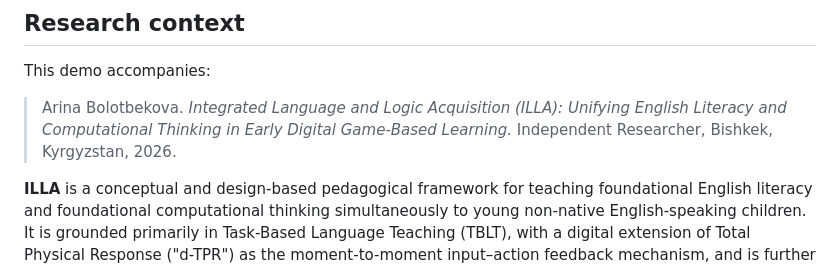
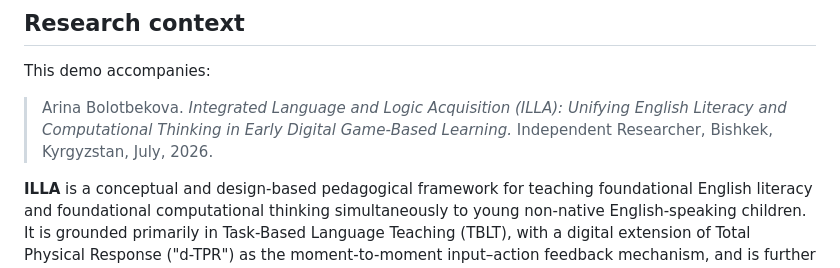
Before and after one commit to arinaesp/axo-demo, a Markdown page: README.md, the part around one of its changes. GitHub-like rendering.

```diff
--- a/README.md
+++ b/README.md
@@ -56,7 +56,7 @@ Vanilla JavaScript, HTML, and CSS — no frameworks, no build tooling. Audio is
 
 This demo accompanies:
 
-> Arina Bolotbekova. *Integrated Language and Logic Acquisition (ILLA): Unifying English Literacy and Computational Thinking in Early Digital Game-Based Learning.* Independent Researcher, Bishkek, Kyrgyzstan, 2026.
+> Arina Bolotbekova. _Integrated Language and Logic Acquisition (ILLA): Unifying English Literacy and Computational Thinking in Early Digital Game-Based Learning._ Independent Researcher, Bishkek, Kyrgyzstan, July, 2026.
 
 **ILLA** is a conceptual and design-based pedagogical framework for teaching foundational English literacy and foundational computational thinking simultaneously to young non-native English-speaking children. It is grounded primarily in Task-Based Language Teaching (TBLT), with a digital extension of Total Physical Response ("d-TPR") as the moment-to-moment input–action feedback mechanism, and is further informed by Cognitive Load Theory, dual-coding and multimedia-learning principles, comprehensible input theory, and computational-thinking pedagogy. AXO is the framework's proof-of-concept artifact; this browser build lets readers experience its core learning loop directly.
 
```
Also changed, not shown: other parts of README.md (+1 -1 lines).
